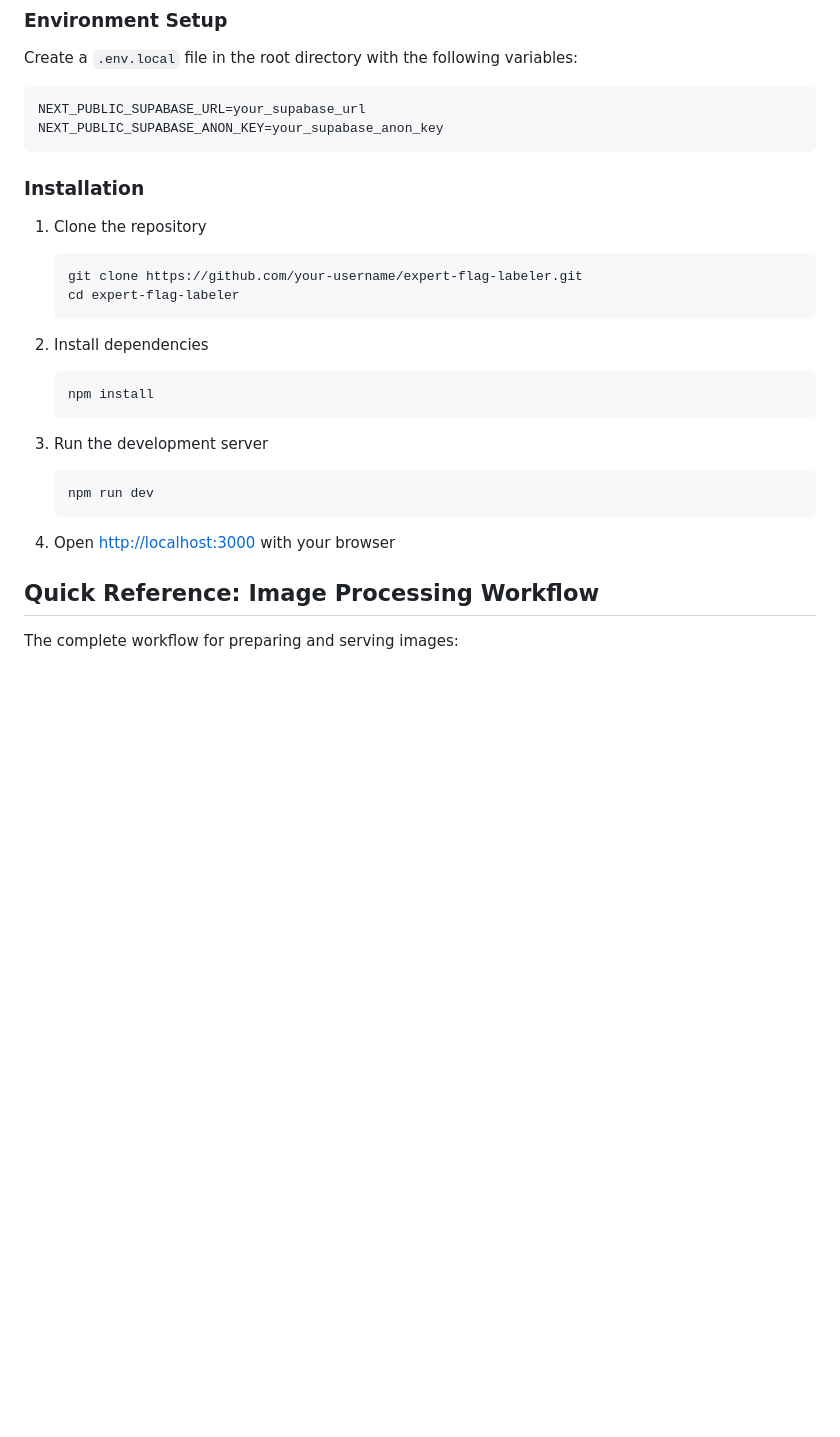
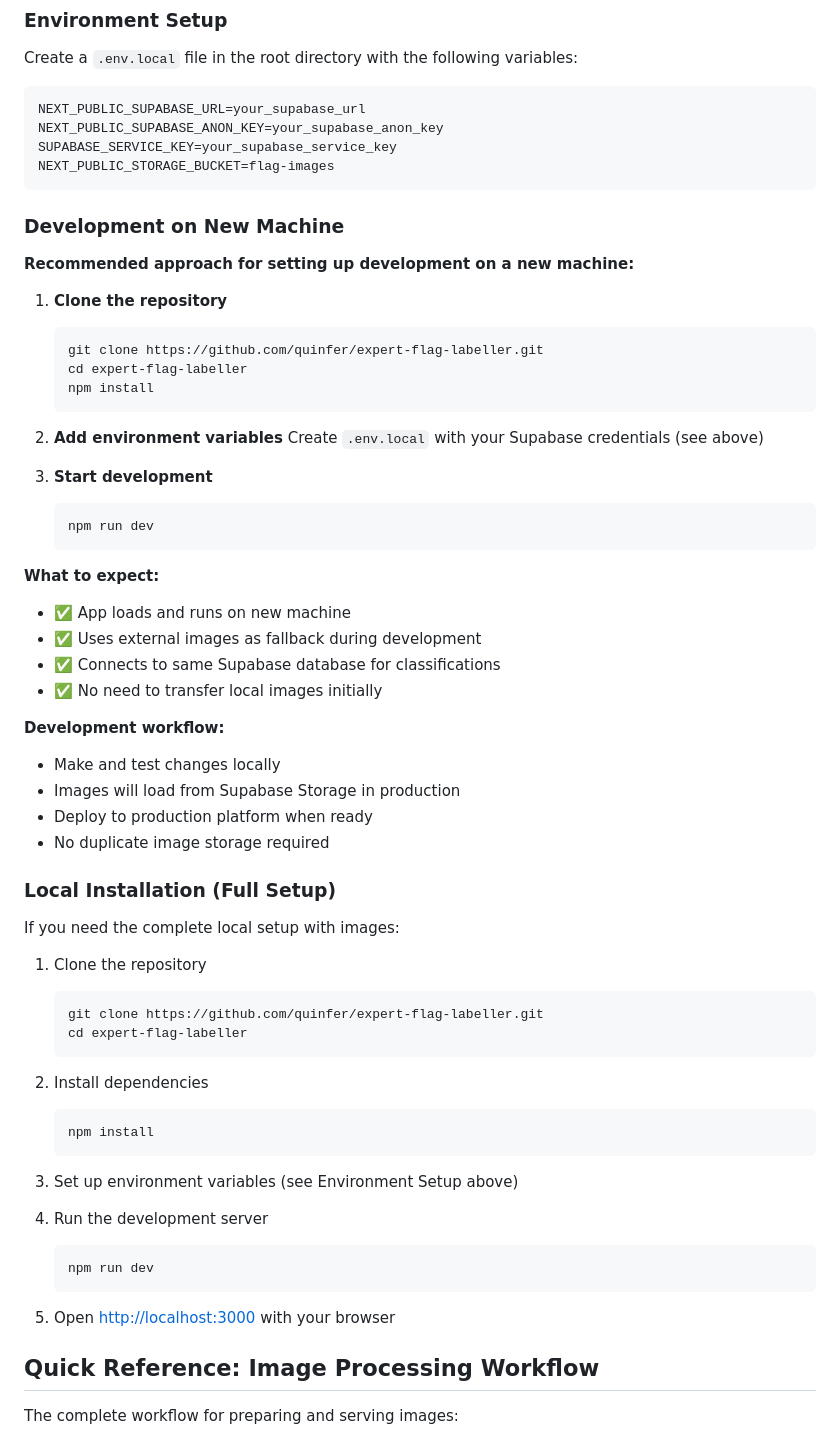
Before and after one commit to quinfer/expert-flag-labeller, a Markdown page: README.md, the part around the change. Rendered like a GitHub page; blank space fills up the shorter version.

Commit message:
Add development setup guide for new machines
- Document recommended workflow for development on new machines
- Explain how to use existing Supabase images during development
- Clarify environment variables needed
- Add clear expectations for development vs production setup

🤖 Generated with Claude Code

Co-Authored-By: Claude <noreply@anthropic.com>

````diff
--- a/README.md
+++ b/README.md
@@ -54,14 +54,49 @@ Create a `.env.local` file in the root directory with the following variables:
 ```
 NEXT_PUBLIC_SUPABASE_URL=your_supabase_url
 NEXT_PUBLIC_SUPABASE_ANON_KEY=your_supabase_anon_key
+SUPABASE_SERVICE_KEY=your_supabase_service_key
+NEXT_PUBLIC_STORAGE_BUCKET=flag-images
 ```
 
-### Installation
+### Development on New Machine
+
+**Recommended approach for setting up development on a new machine:**
+
+1. **Clone the repository**
+   ```bash
+   git clone https://github.com/quinfer/expert-flag-labeller.git
+   cd expert-flag-labeller
+   npm install
+   ```
+
+2. **Add environment variables**
+   Create `.env.local` with your Supabase credentials (see above)
+
+3. **Start development**
+   ```bash
+   npm run dev
+   ```
+
+**What to expect:**
+- ✅ App loads and runs on new machine
+- ✅ Uses external images as fallback during development
+- ✅ Connects to same Supabase database for classifications
+- ✅ No need to transfer local images initially
+
+**Development workflow:**
+- Make and test changes locally
+- Images will load from Supabase Storage in production
+- Deploy to production platform when ready
+- No duplicate image storage required
+
+### Local Installation (Full Setup)
+
+If you need the complete local setup with images:
 
 1. Clone the repository
    ```bash
-   git clone https://github.com/your-username/expert-flag-labeler.git
-   cd expert-flag-labeler
+   git clone https://github.com/quinfer/expert-flag-labeller.git
+   cd expert-flag-labeller
    ```
 
 2. Install dependencies
@@ -69,12 +104,14 @@ NEXT_PUBLIC_SUPABASE_ANON_KEY=your_supabase_anon_key
    npm install
    ```
 
-3. Run the development server
+3. Set up environment variables (see Environment Setup above)
+
+4. Run the development server
    ```bash
    npm run dev
    ```
 
-4. Open [http://localhost:3000](http://localhost:3000) with your browser
+5. Open [http://localhost:3000](http://localhost:3000) with your browser
 
 ## Quick Reference: Image Processing Workflow
 
````
